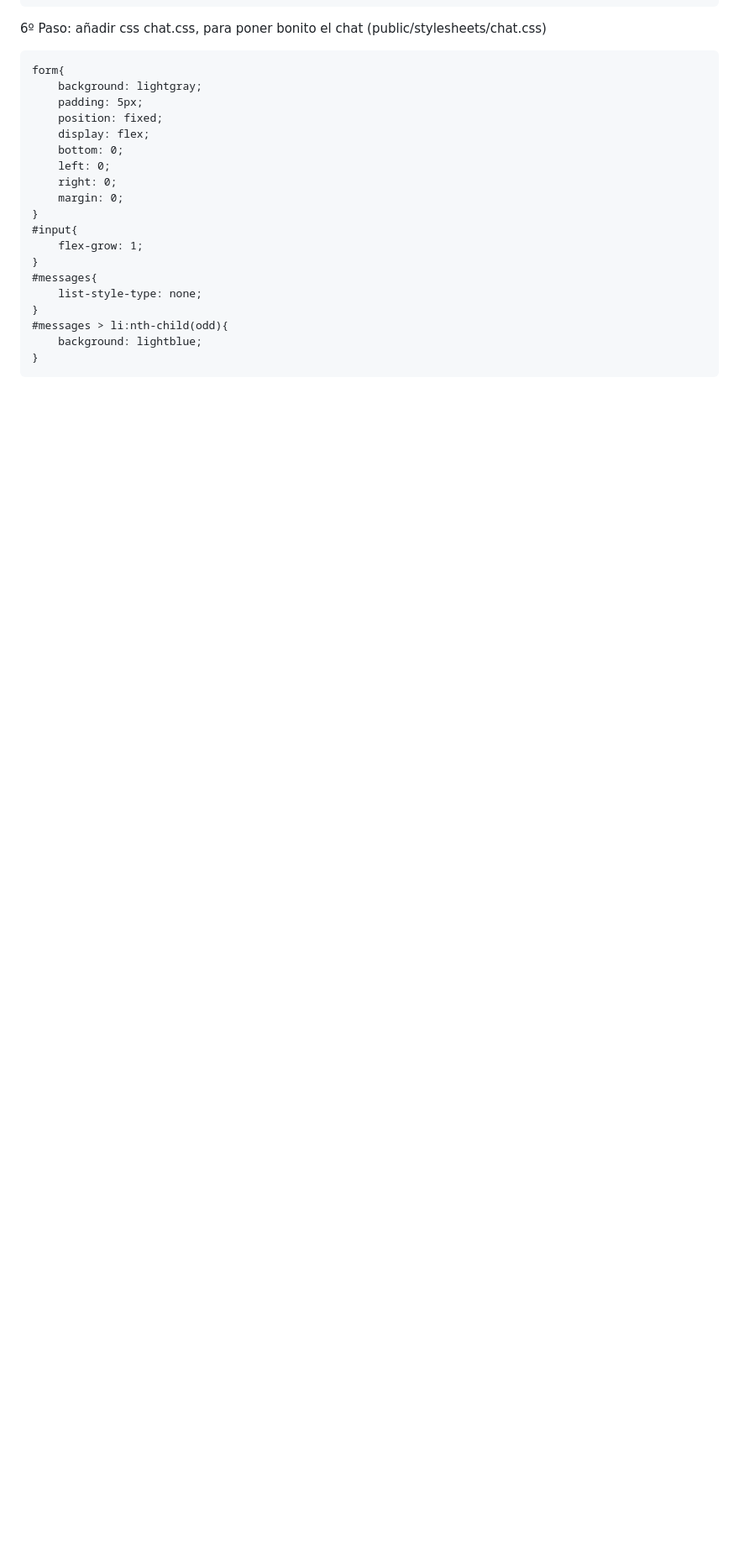
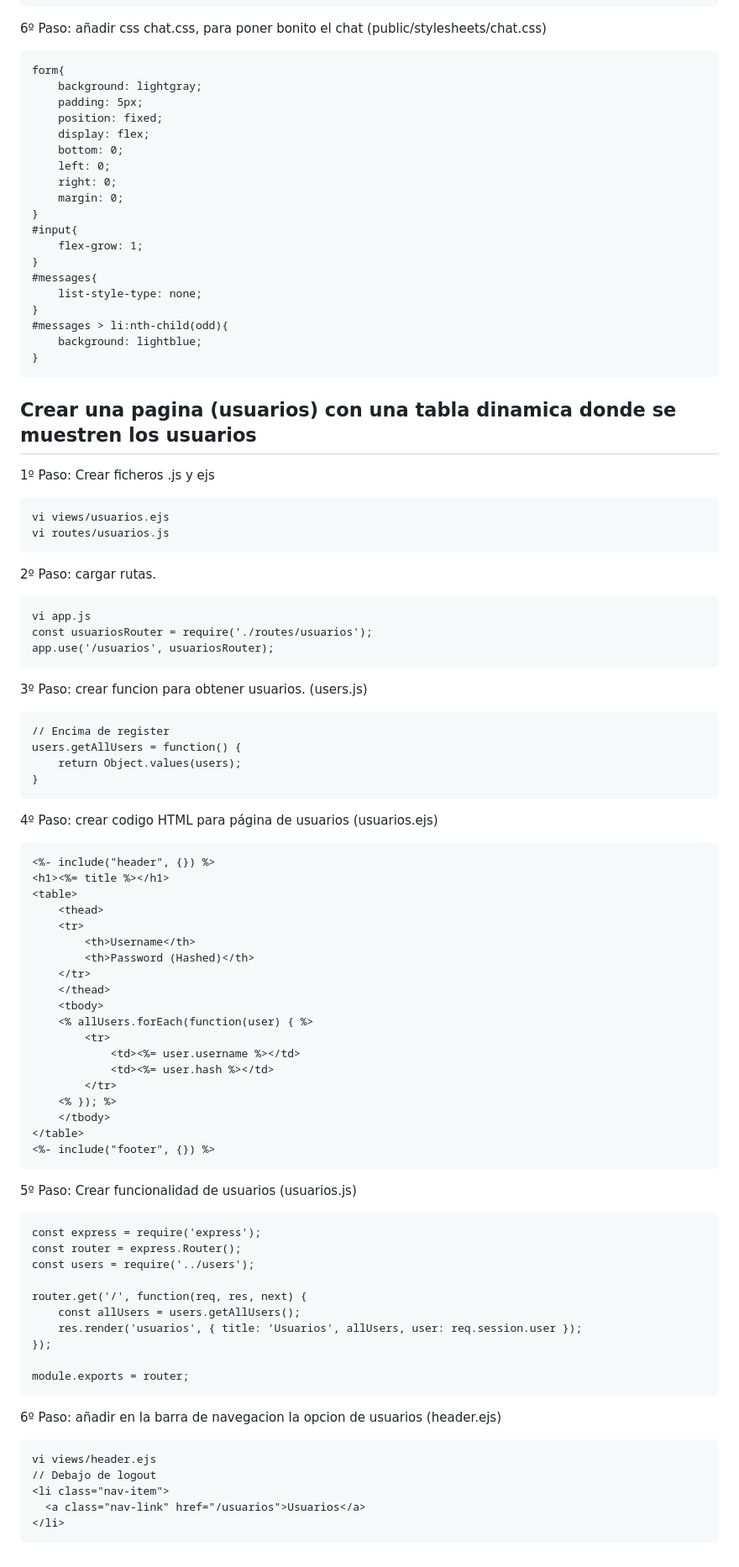
Before and after one commit to imartinpena/ejercicios-sw1, a Markdown page: CHULETARIO.md, the part around the change printed below. Shown: that part at 84% size. Rendered like a GitHub page; blank space fills up the shorter version.

Commit message:
Update CHULETARIO.md añadido tabla dinamica

````diff
--- a/CHULETARIO.md
+++ b/CHULETARIO.md
@@ -328,3 +345,68 @@ form{
     background: lightblue;
 }
 ```
+
+## Crear una pagina (usuarios) con una tabla dinamica donde se muestren los usuarios
+
+1º Paso: Crear ficheros .js y ejs
+```
+vi views/usuarios.ejs
+vi routes/usuarios.js
+```
+2º Paso: cargar rutas.
+```
+vi app.js
+const usuariosRouter = require('./routes/usuarios');
+app.use('/usuarios', usuariosRouter);
+```
+3º Paso: crear funcion para obtener usuarios. (users.js)
+```
+// Encima de register
+users.getAllUsers = function() {
+    return Object.values(users);
+}
+```
+
+4º Paso: crear codigo HTML para página de usuarios (usuarios.ejs)
+```
+<%- include("header", {}) %>
+<h1><%= title %></h1>
+<table>
+    <thead>
+    <tr>
+        <th>Username</th>
+        <th>Password (Hashed)</th>
+    </tr>
+    </thead>
+    <tbody>
+    <% allUsers.forEach(function(user) { %>
+        <tr>
+            <td><%= user.username %></td>
+            <td><%= user.hash %></td>
+        </tr>
+    <% }); %>
+    </tbody>
+</table>
+<%- include("footer", {}) %>
+```
+5º Paso: Crear funcionalidad de usuarios (usuarios.js)
+```
+const express = require('express');
+const router = express.Router();
+const users = require('../users');
+
+router.get('/', function(req, res, next) {
+    const allUsers = users.getAllUsers();
+    res.render('usuarios', { title: 'Usuarios', allUsers, user: req.session.user });
+});
+
+module.exports = router;
+```
+6º Paso: añadir en la barra de navegacion la opcion de usuarios (header.ejs)
+```
+vi views/header.ejs
+// Debajo de logout
+<li class="nav-item">
+  <a class="nav-link" href="/usuarios">Usuarios</a>
+</li>
+```
````
Also changed, not shown: other parts of CHULETARIO.md (+17 -0 lines).
